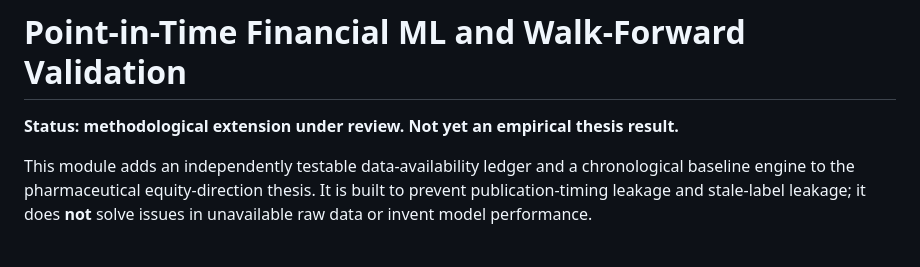
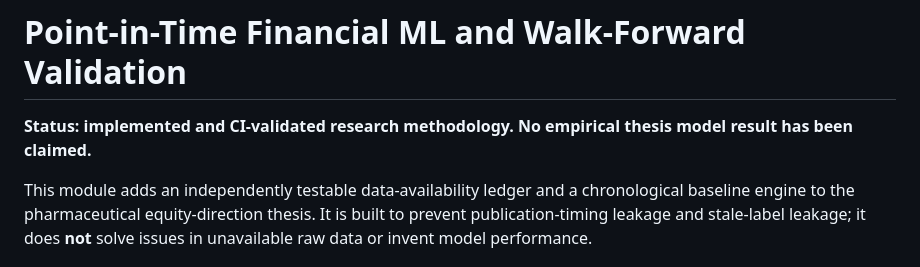
Before and after one commit to yuktha-code/pharma-stock-prediction, a Markdown page: analysis/point_in_time/README.md, the part around the change. GitHub-like rendering.

Commit message:
Clarify tested thesis methodology status without empirical claims

```diff
--- a/analysis/point_in_time/README.md
+++ b/analysis/point_in_time/README.md
@@ -1,6 +1,6 @@
 # Point-in-Time Financial ML and Walk-Forward Validation
 
-**Status: methodological extension under review. Not yet an empirical thesis result.**
+**Status: implemented and CI-validated research methodology. No empirical thesis model result has been claimed.**
 
 This module adds an independently testable data-availability ledger and a chronological baseline engine to the pharmaceutical equity-direction thesis. It is built to prevent publication-timing leakage and stale-label leakage; it does **not** solve issues in unavailable raw data or invent model performance.
 
```
